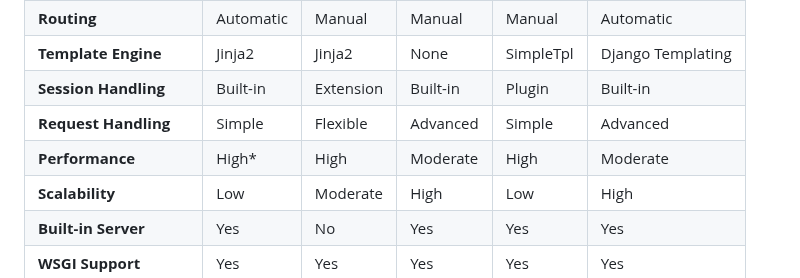
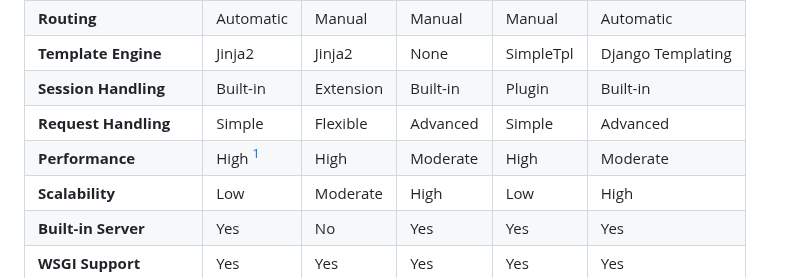
Before and after one commit to patx/micropie, a Markdown page: README.md, the part around one of its changes. Rendered like a GitHub page.

```diff
--- a/README.md
+++ b/README.md
@@ -250,7 +250,7 @@ Check out the [examples folder](https://github.com/patx/micropie/tree/main/examp
 | **Template Engine** | Jinja2     | Jinja2    | None      | SimpleTpl  | Django Templating |
 | **Session Handling**| Built-in  | Extension | Built-in  | Plugin     | Built-in   |
 | **Request Handling**| Simple    | Flexible  | Advanced  | Simple     | Advanced   |
-| **Performance**     | High*     | High      | Moderate  | High       | Moderate   |
+| **Performance**     | High [^1] | High     | Moderate   | High       | Moderate   |
 | **Scalability**     | Low       | Moderate  | High      | Low        | High       |
 | **Built-in Server** | Yes       | No        | Yes       | Yes        | Yes        |
 | **WSGI Support**    | Yes       | Yes       | Yes       | Yes        | Yes        |
```
Also changed, not shown: other parts of README.md (+1 -1 lines).
